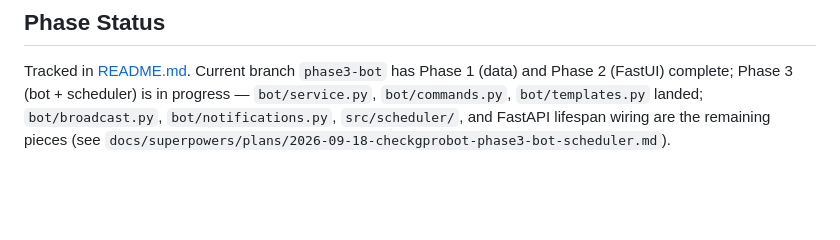
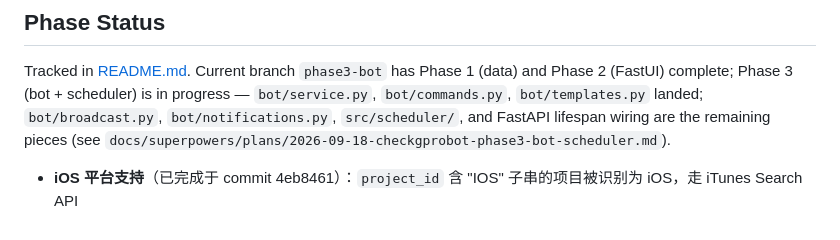
Before and after one commit to tmdragon/telegramchatrobot, a Markdown page: CLAUDE.md, the part around the change. GitHub-like rendering; blank space fills up the shorter version.

```diff
--- a/CLAUDE.md
+++ b/CLAUDE.md
@@ -86,3 +86,4 @@ src/
 ## Phase Status
 
 Tracked in [README.md](README.md). Current branch `phase3-bot` has Phase 1 (data) and Phase 2 (FastUI) complete; Phase 3 (bot + scheduler) is in progress — `bot/service.py`, `bot/commands.py`, `bot/templates.py` landed; `bot/broadcast.py`, `bot/notifications.py`, `src/scheduler/`, and FastAPI lifespan wiring are the remaining pieces (see `docs/superpowers/plans/2026-09-18-checkgprobot-phase3-bot-scheduler.md`).
+- **iOS 平台支持**（已完成于 commit 4eb8461）：`project_id` 含 "IOS" 子串的项目被识别为 iOS，走 iTunes Search API
```
Also changed, not shown: README.md (+11 -0 lines).
